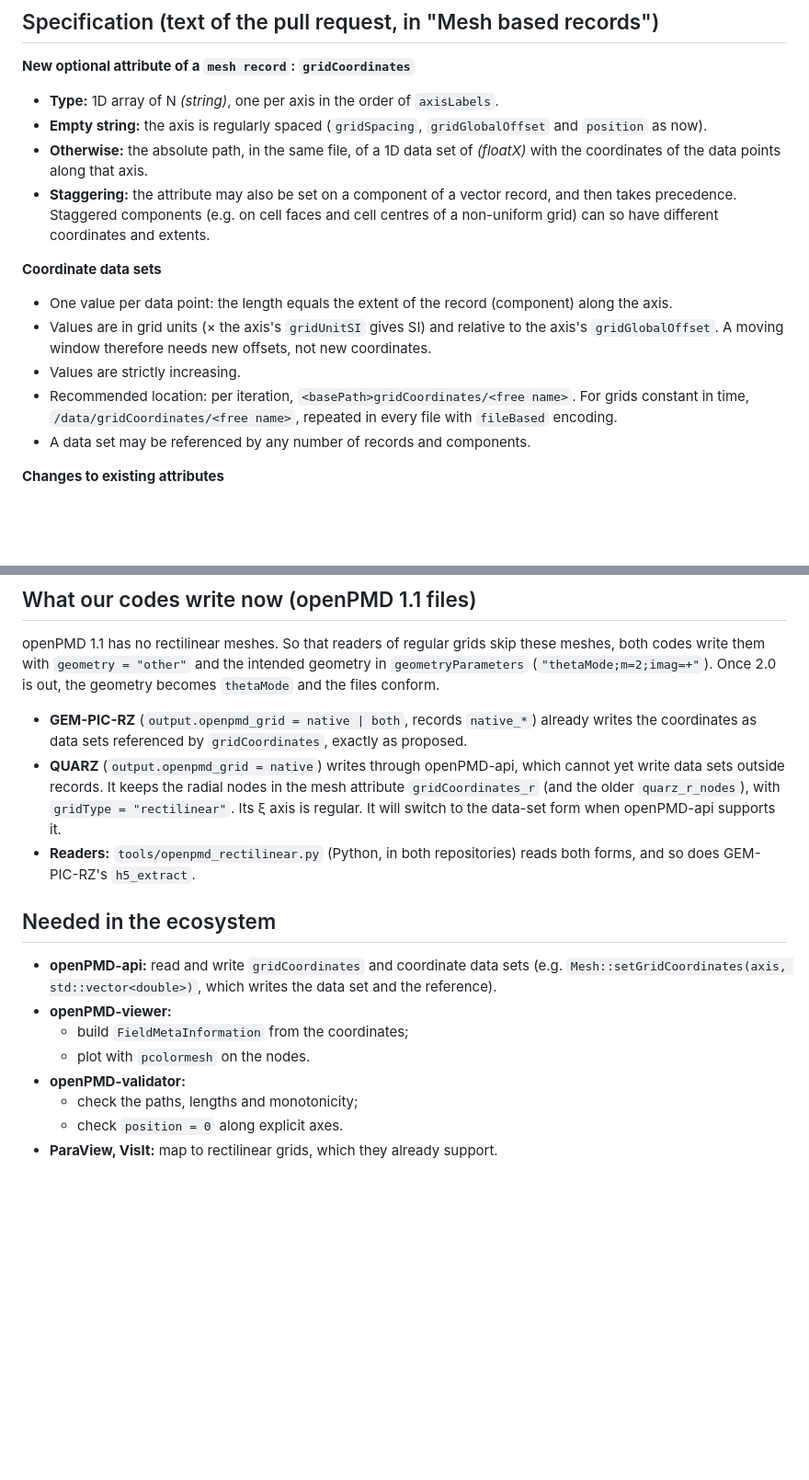
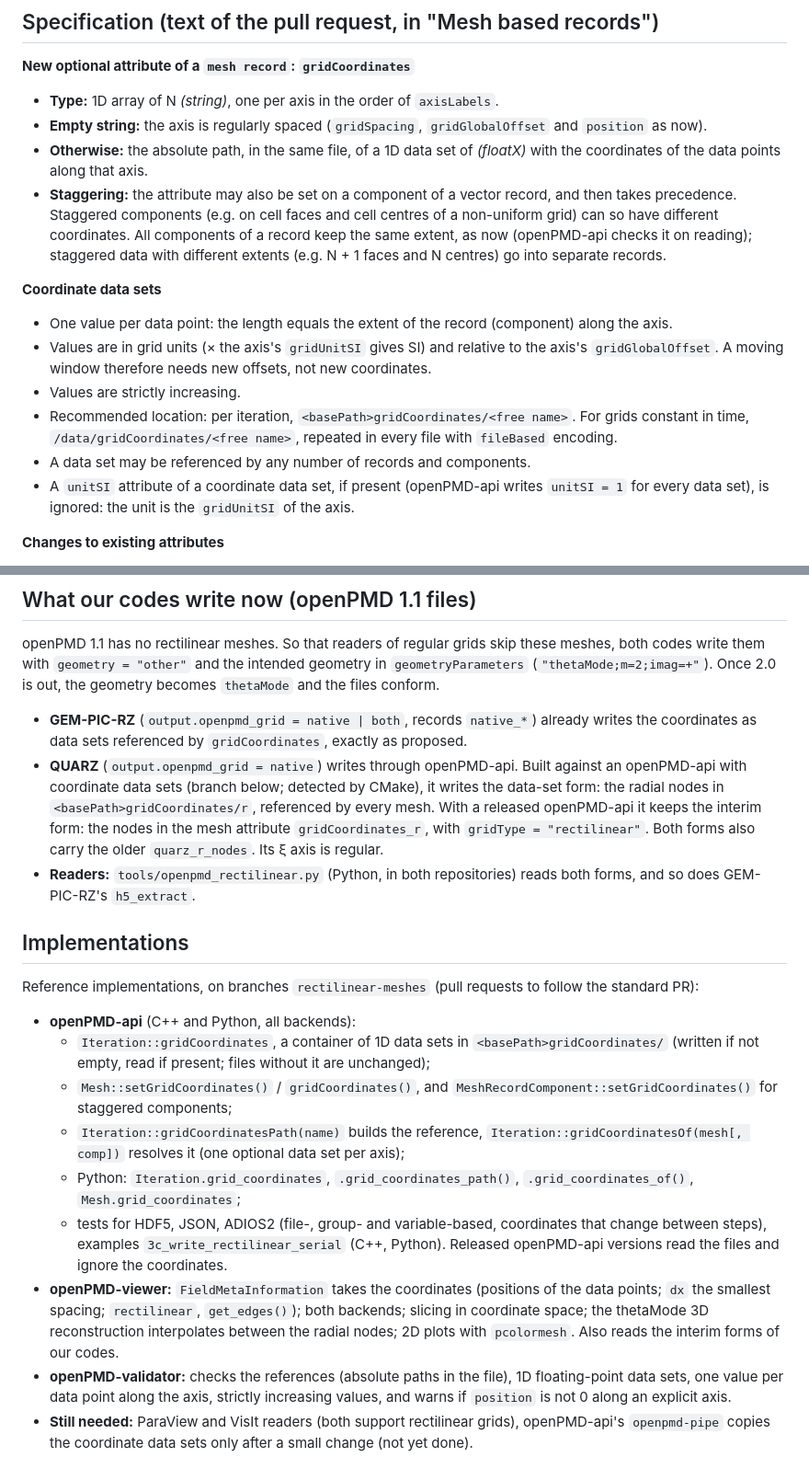
Before and after one commit to AlexMPukhov/GEM-PIC-RZ, a Markdown page: docs/openpmd_rectilinear.md, 2 parts joined by grey strips. Shown at 92% size. GitHub-like rendering; blank space fills up the shorter version.

Commit message:
docs/openpmd_rectilinear.md: reference implementations (openPMD-api, -viewer, -validator; patches in the QUARZ repository), equal extents of record components, unitSI of coordinate sets
Co-Authored-By: Claude Opus 5.5 <noreply@anthropic.com>
Claude-Session: https://claude.ai/code/session_01DRiRr7s6YoyWRd6EM8Zzbz

```diff
--- a/docs/openpmd_rectilinear.md
+++ b/docs/openpmd_rectilinear.md
@@ -35,7 +35,8 @@ must resolve the finest cell everywhere. Codes therefore invent private conventi
   the data points along that axis.
 - **Staggering:** the attribute may also be set on a component of a vector record, and then takes precedence.
   Staggered components (e.g. on cell faces and cell centres of a non-uniform grid) can so have different
-  coordinates and extents.
+  coordinates. All components of a record keep the same extent, as now (openPMD-api checks it on reading);
+  staggered data with different extents (e.g. N + 1 faces and N centres) go into separate records.
 
 **Coordinate data sets**
 - One value per data point: the length equals the extent of the record (component) along the axis.
@@ -45,6 +46,8 @@ must resolve the finest cell everywhere. Codes therefore invent private conventi
 - Recommended location: per iteration, `<basePath>gridCoordinates/<free name>`. For grids constant in time,
   `/data/gridCoordinates/<free name>`, repeated in every file with `fileBased` encoding.
 - A data set may be referenced by any number of records and components.
+- A `unitSI` attribute of a coordinate data set, if present (openPMD-api writes `unitSI = 1` for every data
+  set), is ignored: the unit is the `gridUnitSI` of the axis.
 
 **Changes to existing attributes**
 - `gridSpacing`: informative for axes with explicit coordinates. Writers should store the smallest spacing.
@@ -85,21 +88,35 @@ them with `geometry = "other"` and the intended geometry in `geometryParameters`
 Once 2.0 is out, the geometry becomes `thetaMode` and the files conform.
 - **GEM-PIC-RZ** (`output.openpmd_grid = native | both`, records `native_*`) already writes the coordinates
   as data sets referenced by `gridCoordinates`, exactly as proposed.
-- **QUARZ** (`output.openpmd_grid = native`) writes through openPMD-api, which cannot yet write data sets
-  outside records. It keeps the radial nodes in the mesh attribute `gridCoordinates_r` (and the older
-  `quarz_r_nodes`), with `gridType = "rectilinear"`. Its ξ axis is regular. It will switch to the data-set
-  form when openPMD-api supports it.
+- **QUARZ** (`output.openpmd_grid = native`) writes through openPMD-api. Built against an openPMD-api with
+  coordinate data sets (branch below; detected by CMake), it writes the data-set form: the radial nodes in
+  `<basePath>gridCoordinates/r`, referenced by every mesh. With a released openPMD-api it keeps the interim
+  form: the nodes in the mesh attribute `gridCoordinates_r`, with `gridType = "rectilinear"`. Both forms
+  also carry the older `quarz_r_nodes`. Its ξ axis is regular.
 - **Readers:** `tools/openpmd_rectilinear.py` (Python, in both repositories) reads both forms, and so does
   GEM-PIC-RZ's `h5_extract`.
 
-## Needed in the ecosystem
+## Implementations
 
-- **openPMD-api:** read and write `gridCoordinates` and coordinate data sets (e.g.
-  `Mesh::setGridCoordinates(axis, std::vector<double>)`, which writes the data set and the reference).
-- **openPMD-viewer:**
-  - build `FieldMetaInformation` from the coordinates;
-  - plot with `pcolormesh` on the nodes.
-- **openPMD-validator:**
-  - check the paths, lengths and monotonicity;
-  - check `position = 0` along explicit axes.
-- **ParaView, VisIt:** map to rectilinear grids, which they already support.
+Reference implementations, on branches `rectilinear-meshes` (pull requests to follow the standard PR):
+- **openPMD-api** (C++ and Python, all backends):
+  - `Iteration::gridCoordinates`, a container of 1D data sets in `<basePath>gridCoordinates/` (written if not
+    empty, read if present; files without it are unchanged);
+  - `Mesh::setGridCoordinates()` / `gridCoordinates()`, and `MeshRecordComponent::setGridCoordinates()` for
+    staggered components;
+  - `Iteration::gridCoordinatesPath(name)` builds the reference, `Iteration::gridCoordinatesOf(mesh[, comp])`
+    resolves it (one optional data set per axis);
+  - Python: `Iteration.grid_coordinates`, `.grid_coordinates_path()`, `.grid_coordinates_of()`,
+    `Mesh.grid_coordinates`;
+  - tests for HDF5, JSON, ADIOS2 (file-, group- and variable-based, coordinates that change between steps),
+    examples `3c_write_rectilinear_serial` (C++, Python). Released openPMD-api versions read the files and
+    ignore the coordinates.
+- **openPMD-viewer:** `FieldMetaInformation` takes the coordinates (positions of the data points; `dx` the
+  smallest spacing; `rectilinear`, `get_edges()`); both backends; slicing in coordinate space; the thetaMode
+  3D reconstruction interpolates between the radial nodes; 2D plots with `pcolormesh`. Also reads the interim
+  forms of our codes.
+- **openPMD-validator:** checks the references (absolute paths in the file), 1D floating-point data sets, one
+  value per data point along the axis, strictly increasing values, and warns if `position` is not 0 along an
+  explicit axis.
+- **Still needed:** ParaView and VisIt readers (both support rectilinear grids), openPMD-api's `openpmd-pipe`
+  copies the coordinate data sets only after a small change (not yet done).
```
